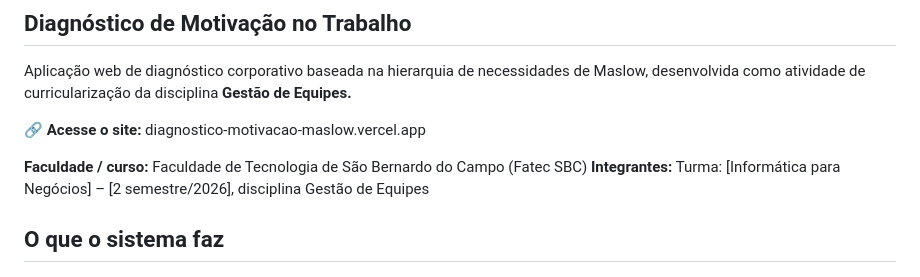
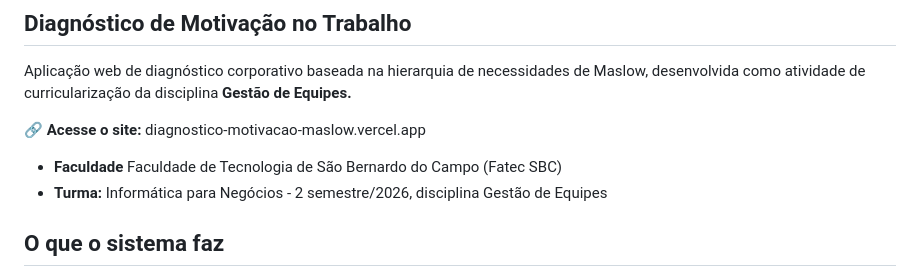
Before and after one commit to nnascimento-l/diagnostico-motivacao-maslow, a Markdown page: README.md, the part around the change. Rendered like a GitHub page.

```diff
--- a/README.md
+++ b/README.md
@@ -4,8 +4,8 @@ Aplicação web de diagnóstico corporativo baseada na hierarquia de necessidade
 
 🔗 **Acesse o site:** diagnostico-motivacao-maslow.vercel.app
 
-**Faculdade / curso:** Faculdade de Tecnologia de São Bernardo do Campo (Fatec SBC)
-**Integrantes:** Turma: [Informática para Negócios] – [2 semestre/2026], disciplina Gestão de Equipes
+- **Faculdade** Faculdade de Tecnologia de São Bernardo do Campo (Fatec SBC)
+- **Turma:** Informática para Negócios -  2 semestre/2026, disciplina Gestão de Equipes
 
 ## O que o sistema faz
 
```
